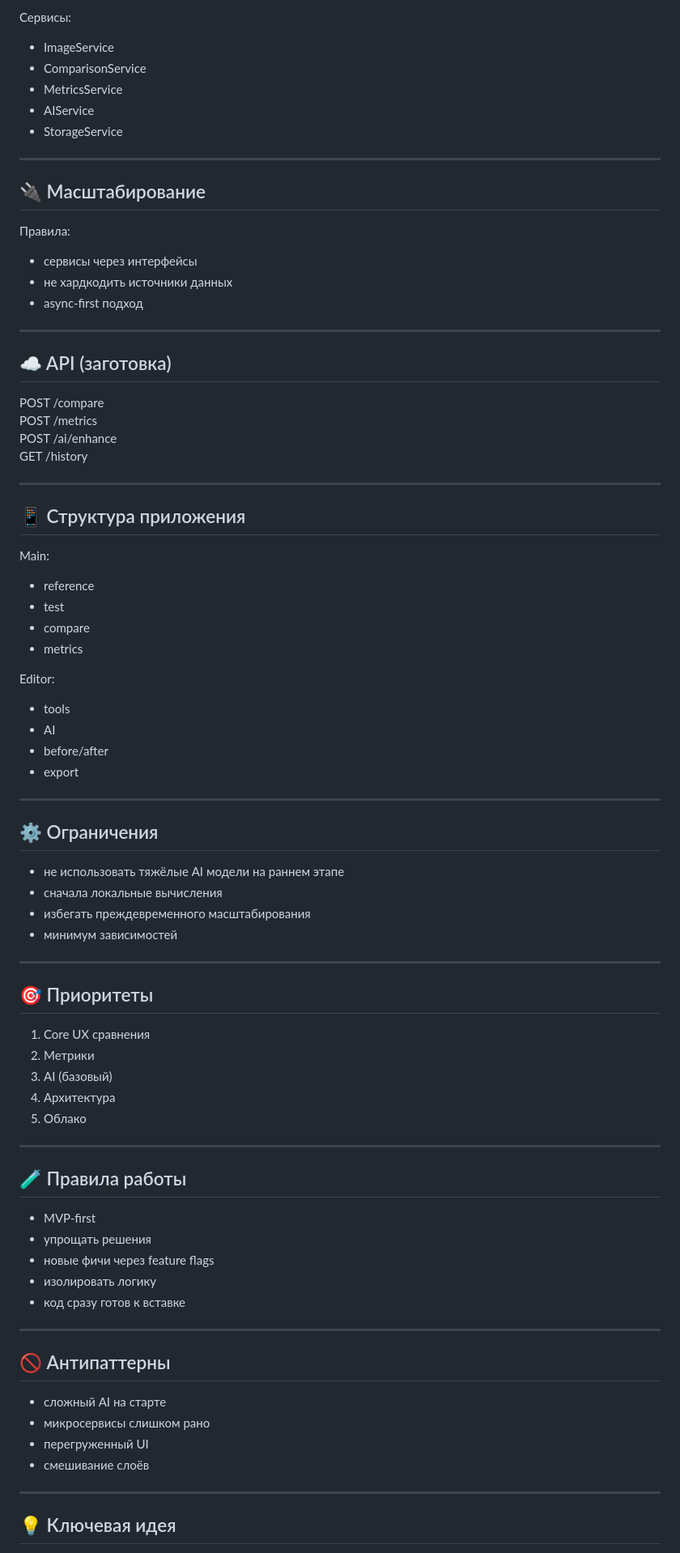
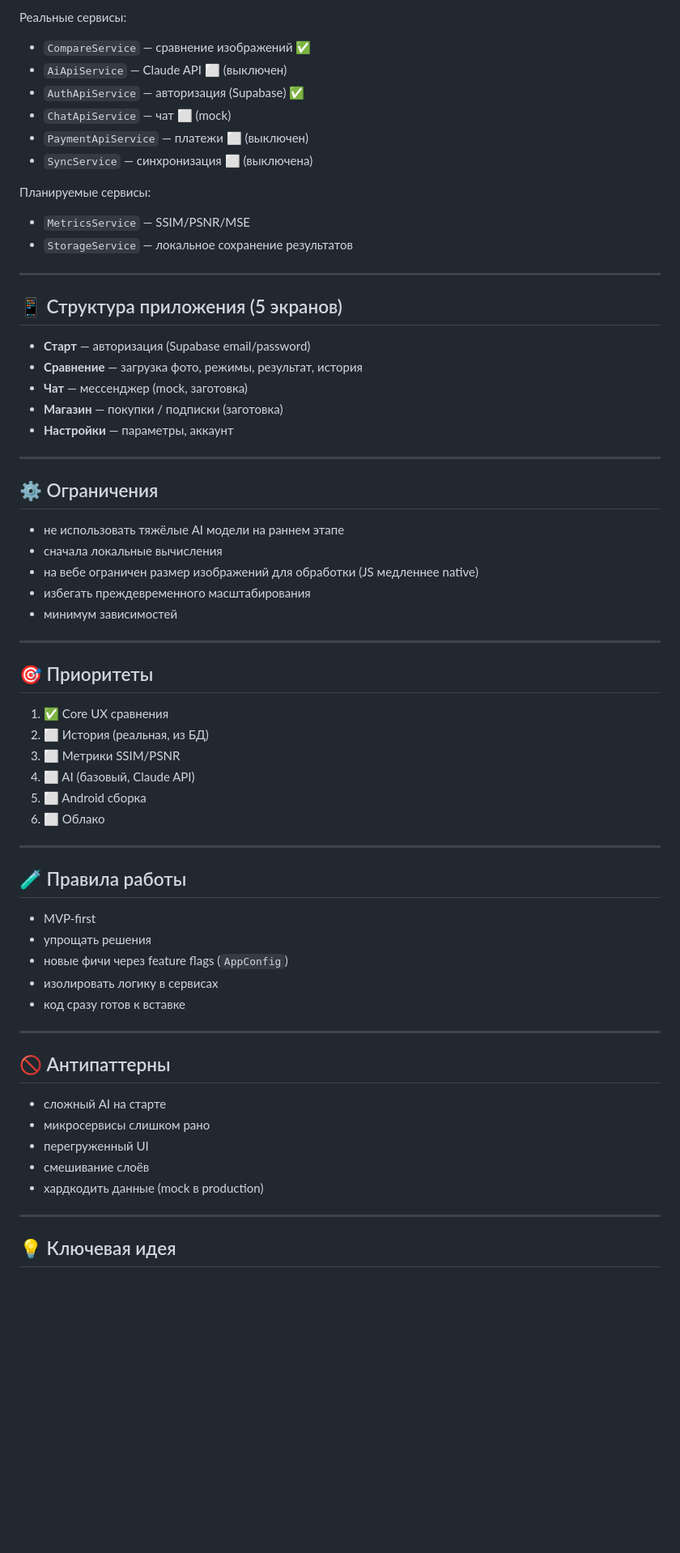
Before and after one commit to ppvesna/foto-compare, a Markdown page: README.md, the part around one of its changes. Shown at 81% size. Rendered like a GitHub page; blank space fills up the shorter version.

```diff
--- a/README.md
+++ b/README.md
@@ -130,44 +168,25 @@ class AIResult {
 
-Сервисы:
-- ImageService
-- ComparisonService
-- MetricsService
-- AIService
-- StorageService
+Реальные сервисы:
+- `CompareService` — сравнение изображений ✅
+- `AiApiService` — Claude API ⬜ (выключен)
+- `AuthApiService` — авторизация (Supabase) ✅
+- `ChatApiService` — чат ⬜ (mock)
+- `PaymentApiService` — платежи ⬜ (выключен)
+- `SyncService` — синхронизация ⬜ (выключена)
+
+Планируемые сервисы:
+- `MetricsService` — SSIM/PSNR/MSE
+- `StorageService` — локальное сохранение результатов
 
 ---
 
-## 🔌 Масштабирование
+## 📱 Структура приложения (5 экранов)
 
-Правила:
-- сервисы через интерфейсы
-- не хардкодить источники данных
-- async-first подход
-
----
-
-## ☁️ API (заготовка)
-
-POST /compare
-POST /metrics
-POST /ai/enhance
-GET /history
-
----
-
-## 📱 Структура приложения
-
-Main:
-- reference
-- test
-- compare
-- metrics
-
-Editor:
-- tools
-- AI
-- before/after
-- export
+- **Старт** — авторизация (Supabase email/password)
+- **Сравнение** — загрузка фото, режимы, результат, история
+- **Чат** — мессенджер (mock, заготовка)
+- **Магазин** — покупки / подписки (заготовка)
+- **Настройки** — параметры, аккаунт
 
 ---
 
@@ -175,6 +194,7 @@ Editor:
 
 - не использовать тяжёлые AI модели на раннем этапе
 - сначала локальные вычисления
+- на вебе ограничен размер изображений для обработки (JS медленнее native)
 - избегать преждевременного масштабирования
 - минимум зависимостей
 
@@ -182,11 +202,12 @@ Editor:
 
 ## 🎯 Приоритеты
 
-1. Core UX сравнения
-2. Метрики
-3. AI (базовый)
-4. Архитектура
-5. Облако
+1. ✅ Core UX сравнения
+2. ⬜ История (реальная, из БД)
+3. ⬜ Метрики SSIM/PSNR
+4. ⬜ AI (базовый, Claude API)
+5. ⬜ Android сборка
+6. ⬜ Облако
 
 ---
 
@@ -194,8 +215,8 @@ Editor:
 
 - MVP-first
 - упрощать решения
-- новые фичи через feature flags
-- изолировать логику
+- новые фичи через feature flags (`AppConfig`)
+- изолировать логику в сервисах
 - код сразу готов к вставке
 
 ---
@@ -206,6 +227,7 @@ Editor:
 - микросервисы слишком рано
 - перегруженный UI
 - смешивание слоёв
+- хардкодить данные (mock в production)
 
 ---
 
```
Also changed, not shown: other parts of README.md (+110 -72 lines).
